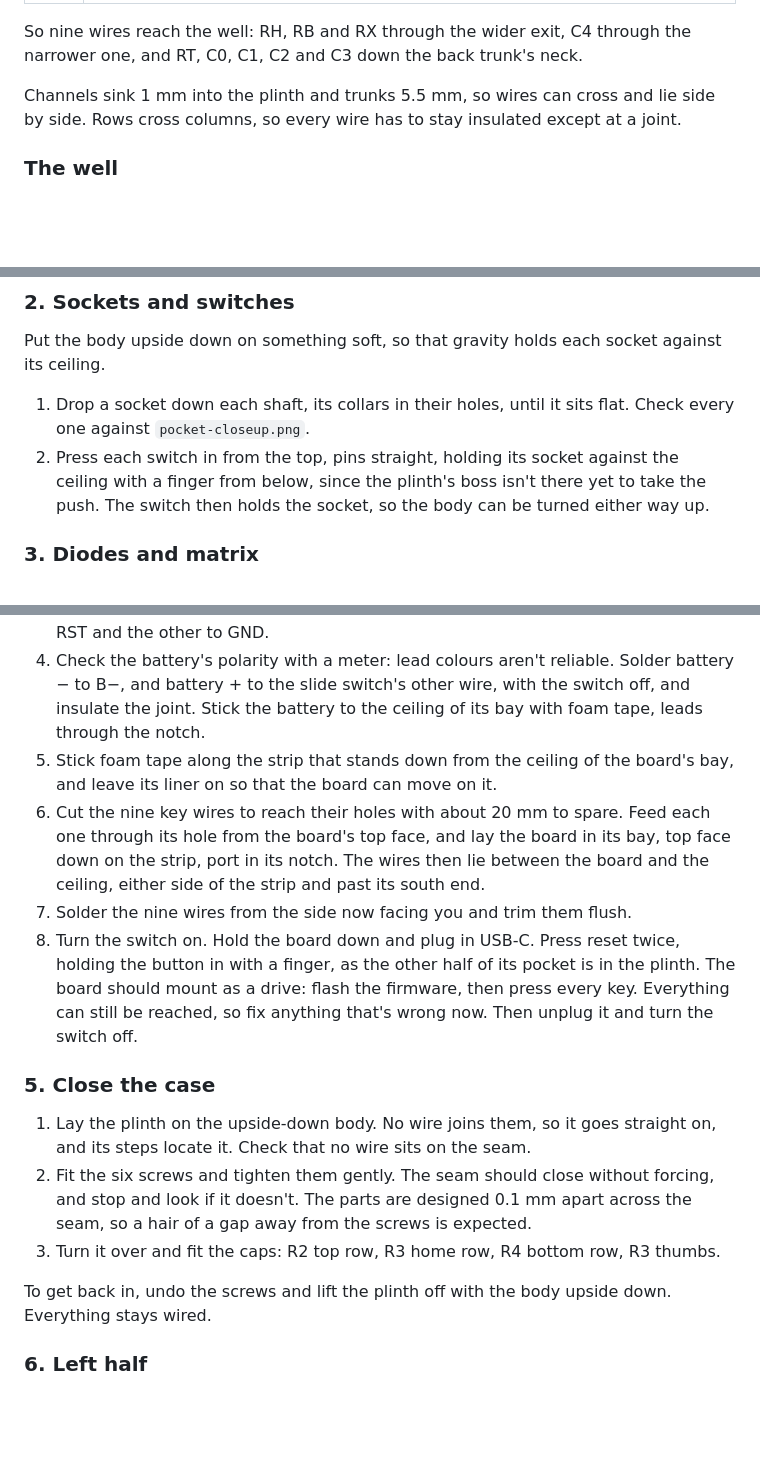
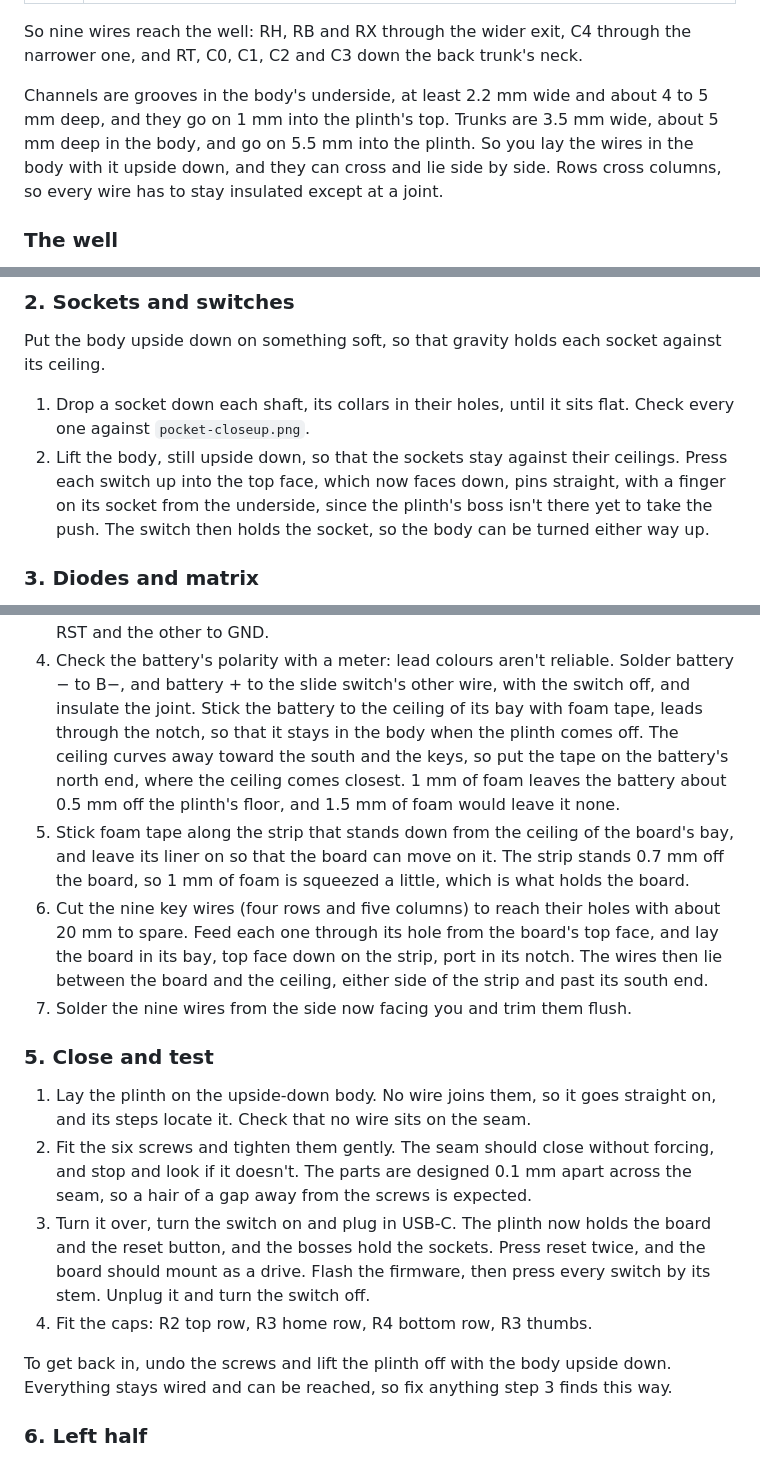
Before and after one commit to shishberg/capybara, a Markdown page: lowpro/BUILD.md, 3 parts joined by grey strips. Rendered like a GitHub page; blank space fills up the shorter version.

```diff
--- a/lowpro/BUILD.md
+++ b/lowpro/BUILD.md
@@ -180,9 +180,11 @@ Compare this with `wiring-top.png`, where trunks are red and channels blue.
 So nine wires reach the well: RH, RB and RX through the wider exit, C4 through the
 narrower one, and RT, C0, C1, C2 and C3 down the back trunk's neck.
 
-Channels sink 1 mm into the plinth and trunks 5.5 mm, so wires can cross and lie
-side by side. Rows cross columns, so every wire has to stay insulated except at a
-joint.
+Channels are grooves in the body's underside, at least 2.2 mm wide and about 4 to
+5 mm deep, and they go on 1 mm into the plinth's top. Trunks are 3.5 mm wide, about
+5 mm deep in the body, and go on 5.5 mm into the plinth. So you lay the wires in the
+body with it upside down, and they can cross and lie side by side. Rows cross
+columns, so every wire has to stay insulated except at a joint.
 
 ### The well
 
@@ -229,9 +231,11 @@ against its ceiling.
 
 1. Drop a socket down each shaft, its collars in their holes, until it sits flat.
    Check every one against `pocket-closeup.png`.
-2. Press each switch in from the top, pins straight, holding its socket against the
-   ceiling with a finger from below, since the plinth's boss isn't there yet to take
-   the push. The switch then holds the socket, so the body can be turned either way up.
+2. Lift the body, still upside down, so that the sockets stay against their ceilings.
+   Press each switch up into the top face, which now faces down, pins straight, with a
+   finger on its socket from the underside, since the plinth's boss isn't there yet to
+   take the push. The switch then holds the socket, so the body can be turned either
+   way up.
 
 ### 3. Diodes and matrix
 
@@ -269,31 +273,36 @@ drops straight in. Try each one dry first.
 4. Check the battery's polarity with a meter: lead colours aren't reliable. Solder
    battery − to B−, and battery + to the slide switch's other wire, with the switch
    off, and insulate the joint. Stick the battery to the ceiling of its bay with foam
-   tape, leads through the notch.
+   tape, leads through the notch, so that it stays in the body when the plinth comes
+   off. The ceiling curves away toward the south and the keys, so put the tape on the
+   battery's north end, where the ceiling comes closest. 1 mm of foam leaves the battery
+   about 0.5 mm off the plinth's floor, and 1.5 mm of foam would leave it none.
 5. Stick foam tape along the strip that stands down from the ceiling of the board's
-   bay, and leave its liner on so that the board can move on it.
-6. Cut the nine key wires to reach their holes with about 20 mm to spare. Feed each one
+   bay, and leave its liner on so that the board can move on it. The strip stands
+   0.7 mm off the board, so 1 mm of foam is squeezed a little, which is what holds the
+   board.
+6. Cut the nine key wires (four rows and five columns) to reach their holes with about
+   20 mm to spare. Feed each one
    through its hole from the board's top face, and lay the board in its bay, top face
    down on the strip, port in its notch. The wires then lie between the board and the
    ceiling, either side of the strip and past its south end.
 7. Solder the nine wires from the side now facing you and trim them flush.
-8. Turn the switch on. Hold the board down and plug in USB-C. Press reset twice,
-   holding the button in with a finger, as the other half of its pocket is in the
-   plinth. The board should mount as a drive: flash the firmware, then press every
-   key. Everything can still be reached, so fix anything that's wrong now. Then
-   unplug it and turn the switch off.
 
-### 5. Close the case
+### 5. Close and test
 
 1. Lay the plinth on the upside-down body. No wire joins them, so it goes straight on,
    and its steps locate it. Check that no wire sits on the seam.
 2. Fit the six screws and tighten them gently. The seam should close without forcing,
    and stop and look if it doesn't. The parts are designed 0.1 mm apart across the
    seam, so a hair of a gap away from the screws is expected.
-3. Turn it over and fit the caps: R2 top row, R3 home row, R4 bottom row, R3 thumbs.
+3. Turn it over, turn the switch on and plug in USB-C. The plinth now holds the board
+   and the reset button, and the bosses hold the sockets. Press reset twice, and the
+   board should mount as a drive. Flash the firmware, then press every switch by its
+   stem. Unplug it and turn the switch off.
+4. Fit the caps: R2 top row, R3 home row, R4 bottom row, R3 thumbs.
 
 To get back in, undo the screws and lift the plinth off with the body upside down.
-Everything stays wired.
+Everything stays wired and can be reached, so fix anything step 3 finds this way.
 
 ### 6. Left half
 
```
Also changed, not shown: lowpro/README.md (+1 -0 lines), lowpro/REVIEW.md (added, +110 -0 lines).
